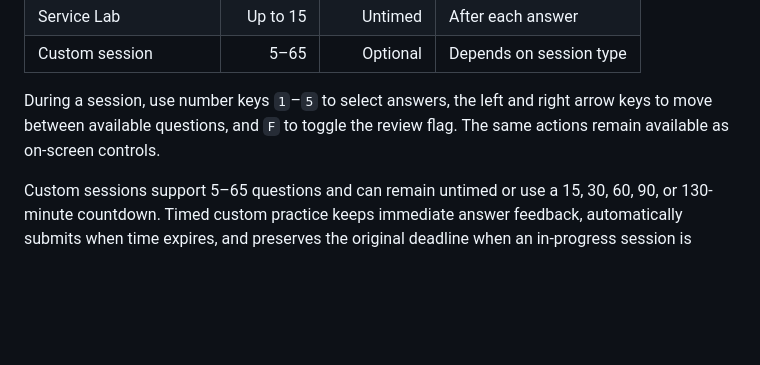
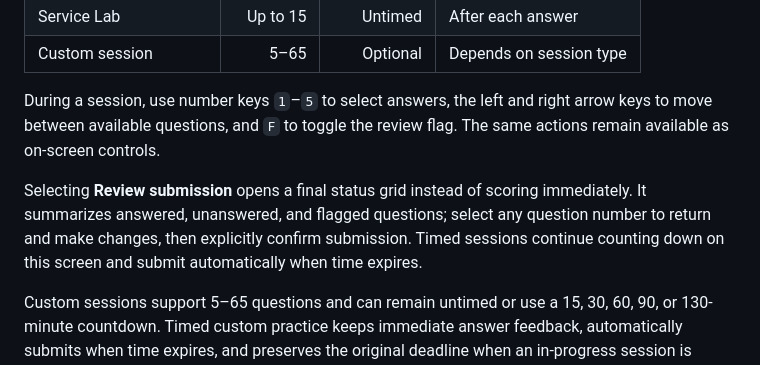
Before and after one commit to SaqifHoque/archready-aws-saa-lab, a Markdown page: README.md, the part around the change. Drawn GitHub-style; blank space fills up the shorter version.

Commit message:
docs: explain final submission review

```diff
--- a/README.md
+++ b/README.md
@@ -143,6 +143,8 @@ Active exam sessions are intentionally excluded during restore because their ori
 | Custom session | 5–65 | Optional | Depends on session type |
 
 During a session, use number keys `1`–`5` to select answers, the left and right arrow keys to move between available questions, and `F` to toggle the review flag. The same actions remain available as on-screen controls.
+
+Selecting **Review submission** opens a final status grid instead of scoring immediately. It summarizes answered, unanswered, and flagged questions; select any question number to return and make changes, then explicitly confirm submission. Timed sessions continue counting down on this screen and submit automatically when time expires.
 
 Custom sessions support 5–65 questions and can remain untimed or use a 15, 30, 60, 90, or 130-minute countdown. Timed custom practice keeps immediate answer feedback, automatically submits when time expires, and preserves the original deadline when an in-progress session is resumed.
 
```
